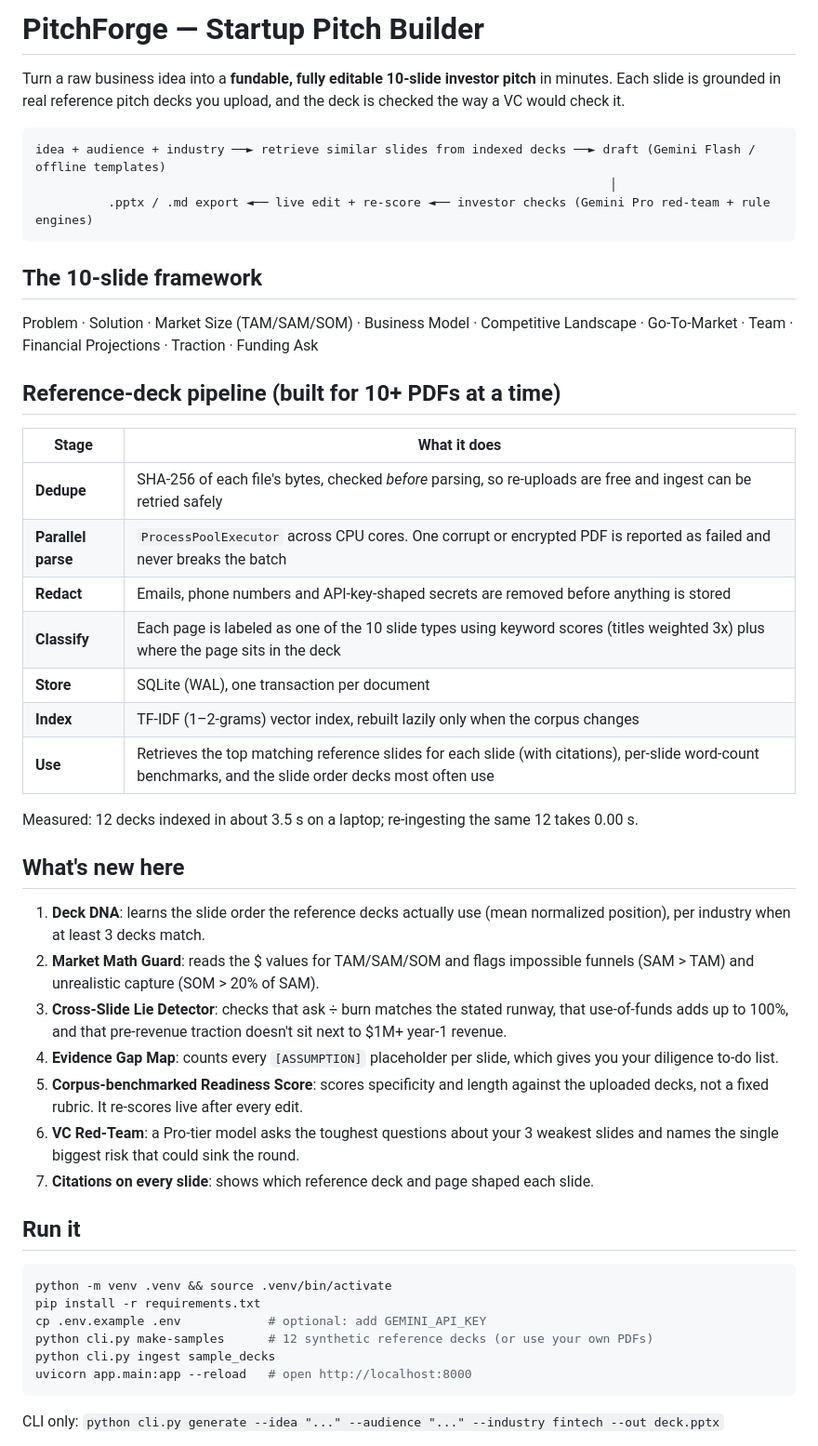
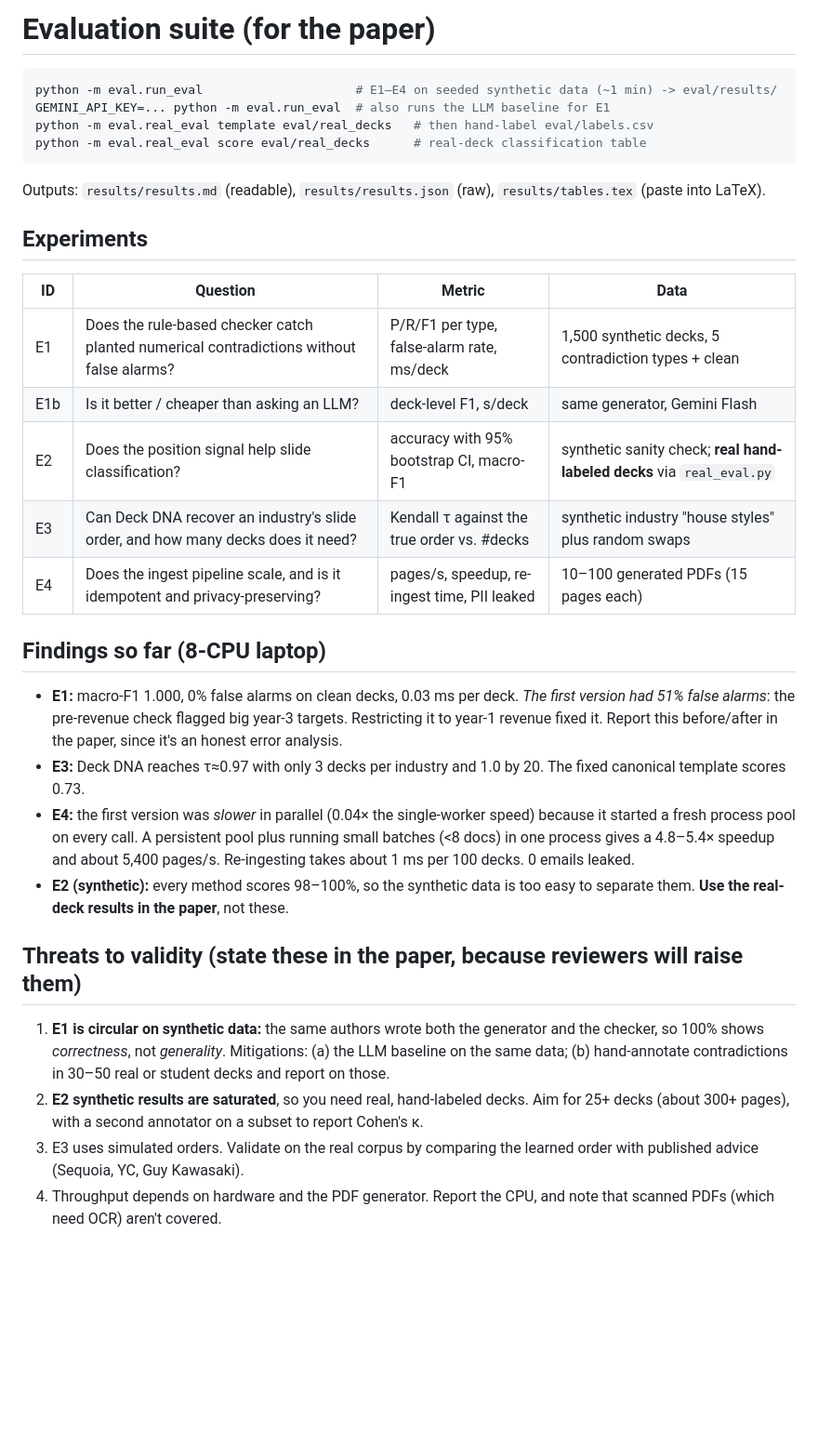
Before and after one commit to rishikeshwalhekar49-lab/PitchForge, a Markdown page: README.md, the part around one of its changes. Shown at 93% size. Rendered like a GitHub page; blank space fills up the shorter version.

````diff
--- a/README.md
+++ b/README.md
@@ -1,46 +1,31 @@
-# PitchForge — Startup Pitch Builder
+# Evaluation suite (for the paper)
 
-Turn a raw business idea into a **fundable, fully editable 10-slide investor pitch** in minutes. Each slide is grounded in real reference pitch decks you upload, and the deck is checked the way a VC would check it.
+```bash
+python -m eval.run_eval                     # E1–E4 on seeded synthetic data (~1 min) -> eval/results/
+GEMINI_API_KEY=... python -m eval.run_eval  # also runs the LLM baseline for E1
+python -m eval.real_eval template eval/real_decks   # then hand-label eval/labels.csv
+python -m eval.real_eval score eval/real_decks      # real-deck classification table
+```
+Outputs: `results/results.md` (readable), `results/results.json` (raw), `results/tables.tex` (paste into LaTeX).
 
-```
-idea + audience + industry ──► retrieve similar slides from indexed decks ──► draft (Gemini Flash / offline templates)
-                                                                               │
-          .pptx / .md export ◄── live edit + re-score ◄── investor checks (Gemini Pro red-team + rule engines)
-```
+## Experiments
+| ID | Question | Metric | Data |
+|---|---|---|---|
+| E1 | Does the rule-based checker catch planted numerical contradictions without false alarms? | P/R/F1 per type, false-alarm rate, ms/deck | 1,500 synthetic decks, 5 contradiction types + clean |
+| E1b | Is it better / cheaper than asking an LLM? | deck-level F1, s/deck | same generator, Gemini Flash |
+| E2 | Does the position signal help slide classification? | accuracy with 95% bootstrap CI, macro-F1 | synthetic sanity check; **real hand-labeled decks** via `real_eval.py` |
+| E3 | Can Deck DNA recover an industry's slide order, and how many decks does it need? | Kendall τ against the true order vs. #decks | synthetic industry "house styles" plus random swaps |
+| E4 | Does the ingest pipeline scale, and is it idempotent and privacy-preserving? | pages/s, speedup, re-ingest time, PII leaked | 10–100 generated PDFs (15 pages each) |
 
-## The 10-slide framework
-Problem · Solution · Market Size (TAM/SAM/SOM) · Business Model · Competitive Landscape · Go-To-Market · Team · Financial Projections · Traction · Funding Ask
+## Findings so far (8-CPU laptop)
+- **E1:** macro-F1 1.000, 0% false alarms on clean decks, 0.03 ms per deck. *The first version had 51% false alarms*: the pre-revenue check flagged big year-3 targets. Restricting it to year-1 revenue fixed it. Report this before/after in the paper, since it's an honest error analysis.
+- **E3:** Deck DNA reaches τ≈0.97 with only 3 decks per industry and 1.0 by 20. The fixed canonical template scores 0.73.
+- **E4:** the first version was *slower* in parallel (0.04× the single-worker speed) because it started a fresh process pool on every call. A persistent pool plus running small batches (<8 docs) in one process gives a 4.8–5.4× speedup and about 5,400 pages/s. Re-ingesting takes about 1 ms per 100 decks. 0 emails leaked.
+- **E2 (synthetic):** every method scores 98–100%, so the synthetic data is too easy to separate them. **Use the real-deck results in the paper**, not these.
 
-## Reference-deck pipeline (built for 10+ PDFs at a time)
-| Stage | What it does |
-|---|---|
-| **Dedupe** | SHA-256 of each file's bytes, checked *before* parsing, so re-uploads are free and ingest can be retried safely |
-| **Parallel parse** | `ProcessPoolExecutor` across CPU cores. One corrupt or encrypted PDF is reported as failed and never breaks the batch |
-| **Redact** | Emails, phone numbers and API-key-shaped secrets are removed before anything is stored |
-| **Classify** | Each page is labeled as one of the 10 slide types using keyword scores (titles weighted 3x) plus where the page sits in the deck |
-| **Store** | SQLite (WAL), one transaction per document |
-| **Index** | TF-IDF (1–2-grams) vector index, rebuilt lazily only when the corpus changes |
-| **Use** | Retrieves the top matching reference slides for each slide (with citations), per-slide word-count benchmarks, and the slide order decks most often use |
+## Threats to validity (state these in the paper, because reviewers will raise them)
+1. **E1 is circular on synthetic data:** the same authors wrote both the generator and the checker, so 100% shows *correctness*, not *generality*. Mitigations: (a) the LLM baseline on the same data; (b) hand-annotate contradictions in 30–50 real or student decks and report on those.
+2. **E2 synthetic results are saturated**, so you need real, hand-labeled decks. Aim for 25+ decks (about 300+ pages), with a second annotator on a subset to report Cohen's κ.
+3. E3 uses simulated orders. Validate on the real corpus by comparing the learned order with published advice (Sequoia, YC, Guy Kawasaki).
+4. Throughput depends on hardware and the PDF generator. Report the CPU, and note that scanned PDFs (which need OCR) aren't covered.
 
-Measured: 12 decks indexed in about 3.5 s on a laptop; re-ingesting the same 12 takes 0.00 s.
-
-## What's new here
-1. **Deck DNA**: learns the slide order the reference decks actually use (mean normalized position), per industry when at least 3 decks match.
-2. **Market Math Guard**: reads the $ values for TAM/SAM/SOM and flags impossible funnels (SAM > TAM) and unrealistic capture (SOM > 20% of SAM).
-3. **Cross-Slide Lie Detector**: checks that ask ÷ burn matches the stated runway, that use-of-funds adds up to 100%, and that pre-revenue traction doesn't sit next to $1M+ year-1 revenue.
-4. **Evidence Gap Map**: counts every `[ASSUMPTION]` placeholder per slide, which gives you your diligence to-do list.
-5. **Corpus-benchmarked Readiness Score**: scores specificity and length against the uploaded decks, not a fixed rubric. It re-scores live after every edit.
-6. **VC Red-Team**: a Pro-tier model asks the toughest questions about your 3 weakest slides and names the single biggest risk that could sink the round.
-7. **Citations on every slide**: shows which reference deck and page shaped each slide.
-
-## Run it
-```bash
-python -m venv .venv && source .venv/bin/activate
-pip install -r requirements.txt
-cp .env.example .env            # optional: add GEMINI_API_KEY
-python cli.py make-samples      # 12 synthetic reference decks (or use your own PDFs)
-python cli.py ingest sample_decks
-uvicorn app.main:app --reload   # open http://localhost:8000
-```
-CLI only: `python cli.py generate --idea "..." --audience "..." --industry fintech --out deck.pptx`
-
````
Also changed, not shown: other parts of README.md (+9 -17 lines).
